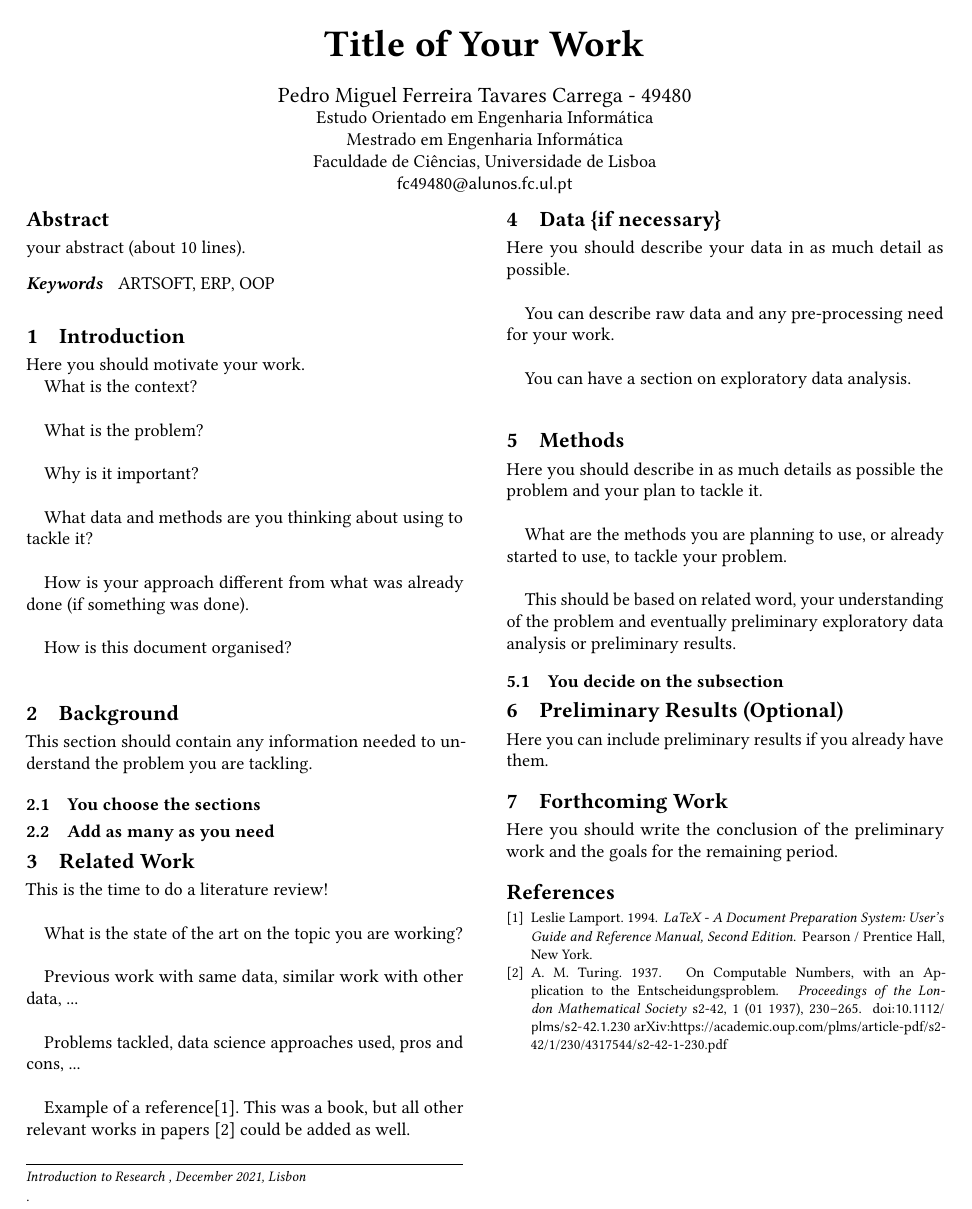
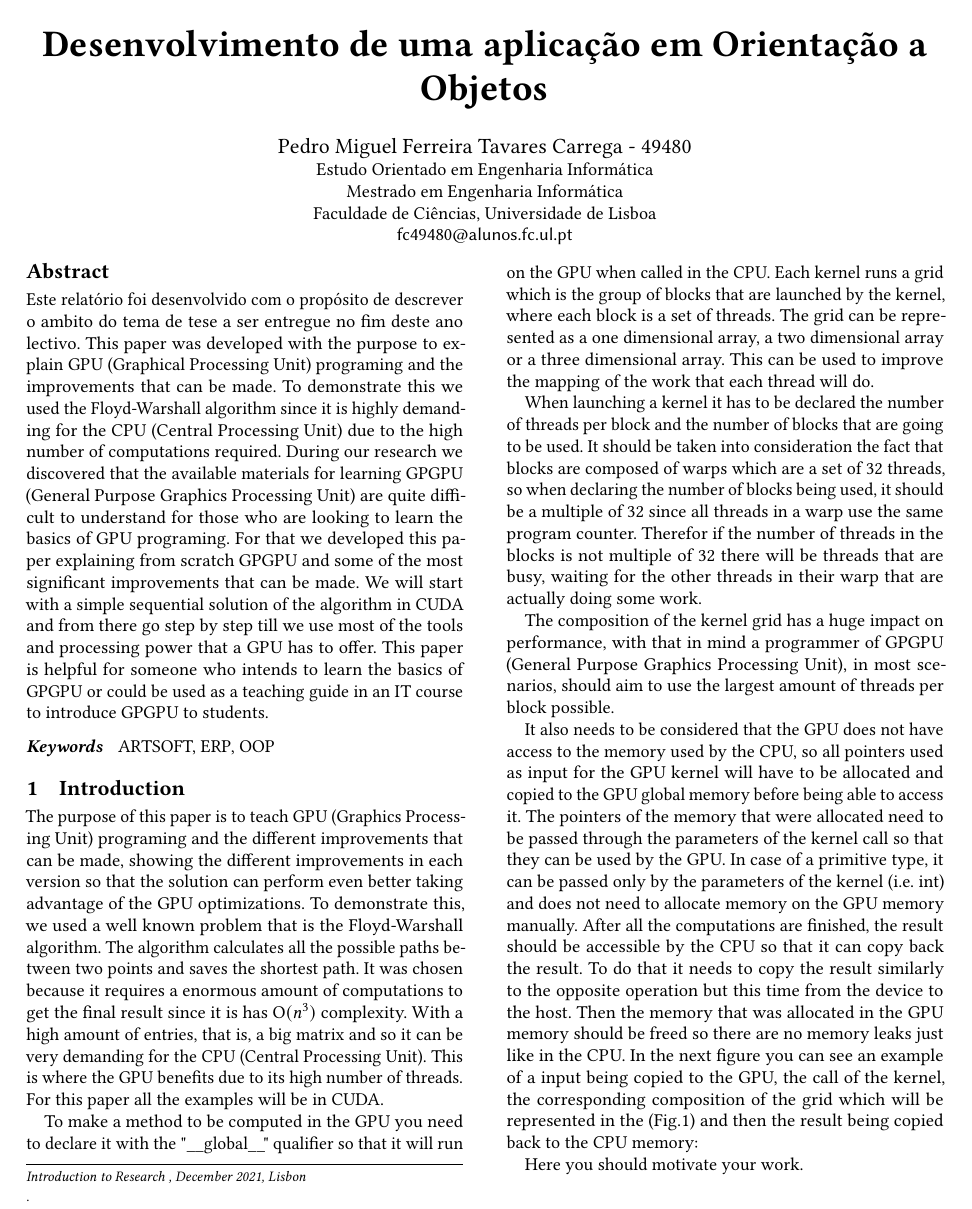
Before and after one commit to pedrocarrega/tese_mestrado_21-22, a LaTeX paper (relatorio_preliminar/main.tex): the whole page before the commit and page 1 of 2 after it. Compiled offline with pdfLaTeX.

Commit message:
template for abstract and intro and add some notes

```diff
--- a/relatorio_preliminar/main.tex
+++ b/relatorio_preliminar/main.tex
@@ -70,7 +70,7 @@
 %%
 %% The "title" command has an optional parameter,
 %% allowing the author to define a "short title" to be used in page headers.
-\title{Title of Your Work}
+\title{Desenvolvimento de uma aplicação em Orientação a Objetos}
 
 %%
 %% The "author" command and its associated commands are used to define
@@ -92,7 +92,8 @@
 %% The abstract is a short summary of the work to be presented in the
 %% article.
 \begin{abstract}
-  your abstract (about 10 lines).
+  Este relatório foi desenvolvido com o propósito de descrever o ambito do tema de tese a ser entregue no fim deste ano lectivo.
+  This paper was developed with the purpose to explain GPU (Graphical Processing Unit) programing and the improvements that can be made. To demonstrate this we used the Floyd-Warshall algorithm since it is highly demanding for the CPU (Central Processing Unit) due to the high number of computations required. During our research we discovered that the available materials for learning GPGPU (General Purpose Graphics Processing Unit) are quite difficult to understand for those who are looking to learn the basics of GPU programing. For that we developed this paper explaining from scratch GPGPU and some of the most significant improvements that can be made. We will start with a simple sequential solution of the algorithm in CUDA and from there go step by step till we use most of the tools and processing power that a GPU has to offer. This paper is helpful for someone who intends to learn the basics of GPGPU or could be used as a teaching guide in an IT course to introduce GPGPU to students.
 \end{abstract}
 
 
@@ -108,6 +109,19 @@
 \maketitle
 
 \section{Introduction}
+
+The purpose of this paper is to teach GPU (Graphics Processing Unit) programing and the different improvements that can be made, showing the different improvements in each version so that the solution can perform even better taking advantage of the GPU optimizations. To demonstrate this, we used a well known problem that is the Floyd-Warshall algorithm. The algorithm calculates all the possible paths between two points and saves the shortest path. It was chosen because it requires a enormous amount of computations to get the final result since it is has O$(n^{3})$ complexity. With a high amount of entries, that is, a big matrix and so it can be very demanding for the CPU (Central Processing Unit). This is where the GPU benefits due to its high number of threads.
+\newline
+For this paper all the examples will be in CUDA. %outras linguagens tem estas coisas?
+
+To make a method to be computed in the GPU you need to declare it with the "\_\_global\_\_" qualifier so that it will run on the GPU when called in the CPU. Each kernel runs a grid which is the group of blocks that are launched by the kernel, where each block is a set of threads. The grid can be represented as a one dimensional array, a two dimensional array or a three dimensional array. This can be used to improve the mapping of the work that each thread will do.
+
+When launching a kernel it has to be declared the number of threads per block and the number of blocks that are going to be used. It should be taken into consideration the fact that blocks are composed of warps which are a set of 32 threads, so when declaring the number of blocks being used, it should be a multiple of 32 since all threads in a warp use the same program counter. Therefor if the number of threads in the blocks is not multiple of 32 there will be threads that are busy, waiting for the other threads in their warp that are actually doing some work.
+
+The composition of the kernel grid has a huge impact on performance, with that in mind a programmer of GPGPU (General Purpose Graphics Processing Unit), in most scenarios, should aim to use the largest amount of threads per block possible.
+
+It also needs to be considered that the GPU does not have access to the memory used by the CPU, so all pointers used as input for the GPU kernel will have to be allocated and copied to the GPU global memory before being able to access it. The pointers of the memory that were allocated need to be passed through the parameters of the kernel call so that they can be used by the GPU. In case of a primitive type, it can be passed only by the parameters of the kernel (i.e. int) and does not need to allocate memory on the GPU memory manually. After all the computations are finished, the result should be accessible by the CPU so that it can copy back the result. To do that it needs to copy the result similarly to the opposite operation but this time from the device to the host. Then the memory that was allocated in the GPU memory should be freed so there are no memory leaks just like in the CPU. In the next figure you can see an example of a input being copied to the GPU, the call of the kernel, the corresponding composition of the grid which will be represented in the (Fig.1) and then the result being copied back to the CPU memory:
+
 
 Here you should motivate your work.
 
```
Also changed, not shown: relatorio_preliminar/main.pdf (added), relatorio_preliminar/main.tex (4 more changed lines).
